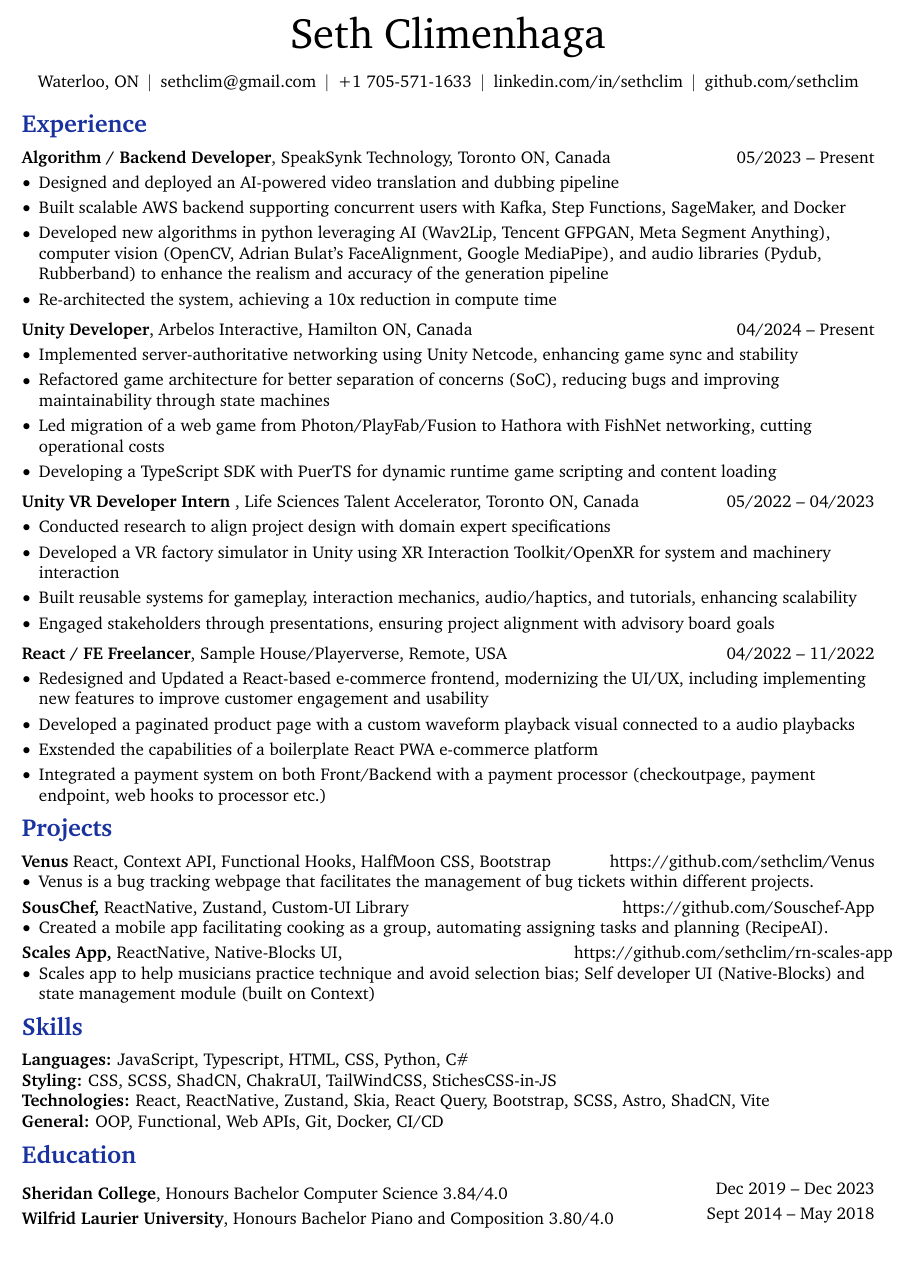
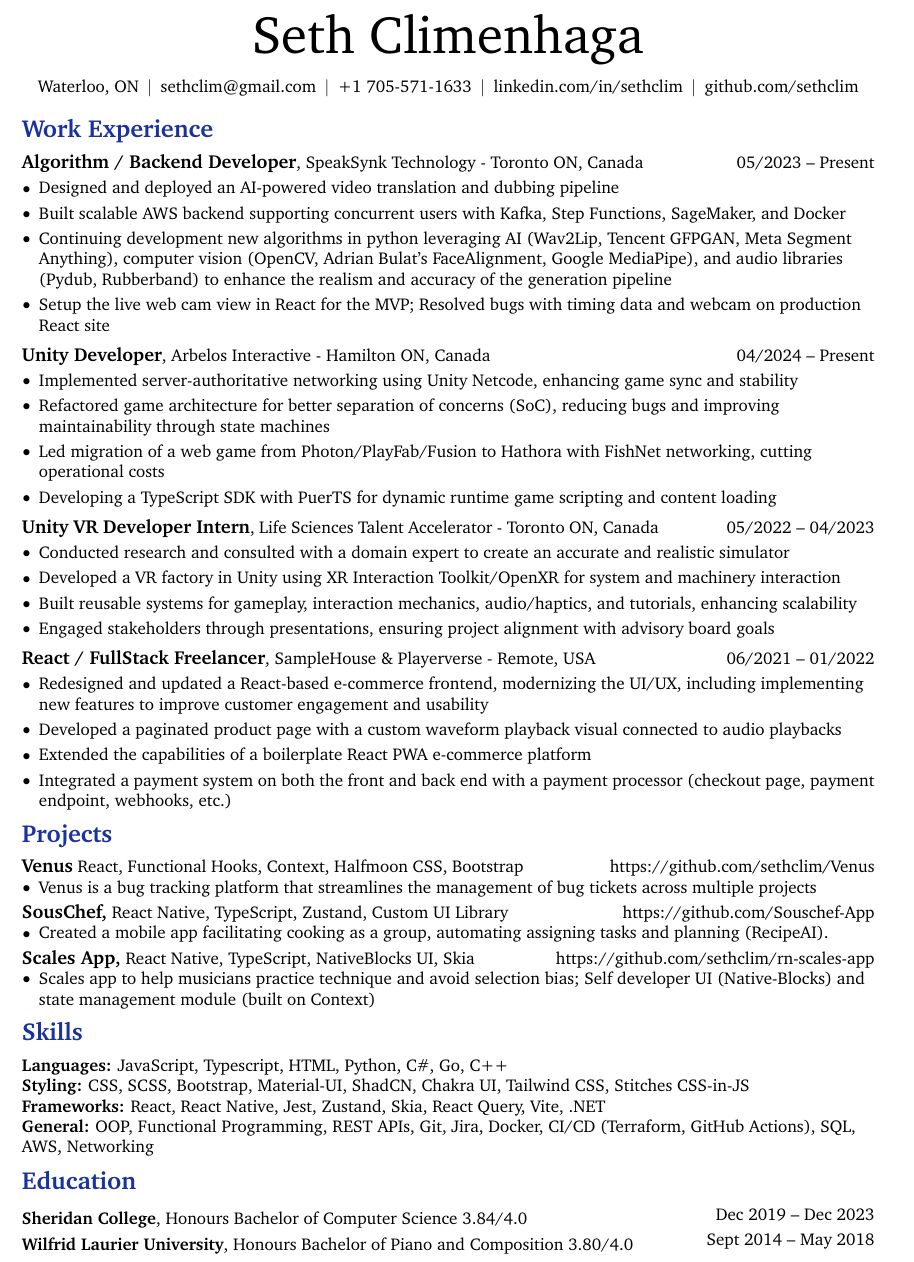
Before and after one commit to sethclim/resume, a LaTeX CV (react_resume.tex, which reads core/Experience/ArbelosUnityDeveloper.tex, core/Experience/LSTA_VR_Developer.tex, core/Experience/SpeakSynk.tex): part of the page, cut so that both start at the same text. Compiled offline with pdfLaTeX.

Commit message:
touch up react resume

```diff
--- a/core/Experience/ArbelosUnityDeveloper.tex
+++ b/core/Experience/ArbelosUnityDeveloper.tex
@@ -1,7 +1,7 @@
 \begin{twocolentry}{
     04/2024 – Present
 }
-   \textbf{Unity Developer}, Arbelos Interactive, Hamilton ON, Canada \end{twocolentry}
+\fontsize{11 pt}{11 pt}\textbf{Unity Developer}, Arbelos Interactive - Hamilton ON, Canada \end{twocolentry}
 
 \vspace{0.10 cm}
 \begin{onecolentry}
--- a/core/Experience/LSTA_VR_Developer.tex
+++ b/core/Experience/LSTA_VR_Developer.tex
@@ -1,13 +1,13 @@
 \begin{twocolentry}{
     05/2022 – 04/2023
 }
-    \textbf{Unity VR Developer Intern }, Life Sciences Talent Accelerator, Toronto ON, Canada\end{twocolentry}
+\fontsize{11 pt}{11 pt}\textbf{Unity VR Developer Intern}, Life Sciences Talent Accelerator - Toronto ON, Canada\end{twocolentry}
 
 \vspace{0.10 cm}
 \begin{onecolentry}
     \begin{highlights}
-        \item Conducted research to align project design with domain expert specifications
-        \item Developed a VR factory simulator in Unity using XR Interaction Toolkit/OpenXR for system and machinery interaction
+        \item Conducted research and consulted with a domain expert to create an accurate and realistic simulator
+        \item Developed a VR factory in Unity using XR Interaction Toolkit/OpenXR for system and machinery interaction
         \item Built reusable systems for gameplay, interaction mechanics, audio/haptics, and tutorials, enhancing scalability
         \item Engaged stakeholders through presentations, ensuring project alignment with advisory board goals
     \end{highlights}
--- a/core/Experience/SpeakSynk.tex
+++ b/core/Experience/SpeakSynk.tex
@@ -1,7 +1,7 @@
 \begin{twocolentry}{
     05/2023 – Present
 }
-    \textbf{Algorithm / Backend Developer}, SpeakSynk Technology, Toronto ON, Canada\end{twocolentry}
+\fontsize{11 pt}{11 pt}\textbf{Algorithm and Backend Developer}, SpeakSynk Technology - Toronto ON, Canada\end{twocolentry}
 
 \vspace{0.10 cm}
 \begin{onecolentry}
--- a/core/Experience/Web_Freelancing.tex
+++ b/core/Experience/Web_Freelancing.tex
@@ -1,16 +1,16 @@
 
 
 \begin{twocolentry}{
-    04/2022 – 11/2022
+    06/2021 – 01/2022
 }
-\textbf{React / FE Freelancer}, Sample House/Playerverse, Remote, USA\end{twocolentry}
+\fontsize{11 pt}{11 pt}\textbf{React / FullStack Freelancer}, SampleHouse \& Playerverse - Remote, USA\end{twocolentry}
 
 \vspace{0.10 cm}
 \begin{onecolentry}
    \begin{highlights}
-       \item Redesigned and Updated a React-based e-commerce frontend, modernizing the UI/UX, including implementing new features to improve customer engagement and usability
-       \item Developed a paginated product page with a custom waveform playback visual connected to a audio playbacks
-       \item Exstended the capabilities of a boilerplate React PWA e-commerce platform
-       \item Integrated a payment system on both Front/Backend with a payment processor (checkoutpage, payment endpoint, web hooks to processor etc.)
+       \item Redesigned and updated a React-based e-commerce frontend, modernizing the UI/UX, including implementing new features to improve customer engagement and usability
+       \item Developed a paginated product page with a custom waveform playback visual connected to audio playbacks
+       \item Extended the capabilities of a boilerplate React PWA e-commerce platform
+       \item Integrated a payment system on both the front and back end with a payment processor (checkout page, payment endpoint, webhooks, etc.)
    \end{highlights}
 \end{onecolentry}
--- a/react/Education.tex
+++ b/react/Education.tex
@@ -4,10 +4,10 @@
     Dec 2019 – Dec 2023
 }
 \vspace{0.10 cm}
-\textbf{Sheridan College}, Honours Bachelor Computer Science 3.84/4.0\end{twocolentry}
+\textbf{Sheridan College}, Honours Bachelor of Computer Science 3.84/4.0\end{twocolentry}
 
 \begin{twocolentry}{
     Sept 2014 – May 2018
 }
 \vspace{0.10 cm}
-\textbf{Wilfrid Laurier University}, Honours Bachelor Piano and Composition 3.80/4.0\end{twocolentry}
+\textbf{Wilfrid Laurier University}, Honours Bachelor of Piano and Composition 3.80/4.0\end{twocolentry}
--- a/react/Experience.tex
+++ b/react/Experience.tex
@@ -1,6 +1,6 @@
-\section{Experience}
+\section{Work Experience}
 
-\input{"core/Experience/SpeakSynk"}
+\input{"react/SpeakSynk_React"}
 
 \vspace{0.2 cm}
 \input{"core/Experience/ArbelosUnityDeveloper"}
--- a/react/Projects.tex
+++ b/react/Projects.tex
@@ -2,7 +2,7 @@
 \newenvironment{twocolentry_proj}[2][]{
     \onecolentry
     \def\secondColumn{#2}
-    \setcolumnwidth{\fill, 6.2 cm}
+    \setcolumnwidth{\fill, 7 cm}
     \begin{paracol}{2}
 }{
     \switchcolumn \raggedleft \secondColumn
@@ -15,12 +15,12 @@
 \begin{twocolentry_proj}{
     \mbox{\hrefWithoutArrow{https://github.com/sethclim/Venus}{https://github.com/sethclim/Venus}}%
 }
-\textbf{Venus} React, Context API, Functional Hooks, HalfMoon CSS, Bootstrap
+\fontsize{11 pt}{11 pt}\textbf{Venus} React, Functional Hooks, Context, Halfmoon CSS, Bootstrap
 \end{twocolentry_proj}
 
 \begin{onecolentry}
     \begin{highlights}
-        \item Venus is a bug tracking webpage that facilitates the management of bug tickets within different projects.
+        \item Venus is a bug tracking platform that streamlines the management of bug tickets across multiple projects
     \end{highlights}
 \end{onecolentry}
 
@@ -28,7 +28,7 @@
 \begin{twocolentry_proj}{
     \mbox{\hrefWithoutArrow{https://github.com/Souschef-App}{https://github.com/Souschef-App}}%
 }
-\textbf{SousChef,} ReactNative, Zustand, Custom-UI Library
+\fontsize{11 pt}{11 pt}\textbf{SousChef,} React Native, TypeScript, Zustand, Custom UI Library
 \end{twocolentry_proj}
 \begin{onecolentry}
     \begin{highlights}
@@ -40,7 +40,7 @@
 \begin{twocolentry_proj}{
     \mbox{\hrefWithoutArrow{https://github.com/sethclim/rn-scales-app}{https://github.com/sethclim/rn-scales-app}}%
 }
-\textbf{Scales App,} ReactNative, Native-Blocks UI,
+\fontsize{11 pt}{11 pt}\textbf{Scales App,} React Native, TypeScript, NativeBlocks UI, Skia
 \end{twocolentry_proj}
 \begin{onecolentry}
     \begin{highlights}
--- a/react/Skills.tex
+++ b/react/Skills.tex
@@ -1,8 +1,8 @@
 \vspace{5 pt - 0.5 cm}
 \section{Skills}
 \begin{onecolentry}
-    \textbf{Languages:} JavaScript, Typescript, HTML, CSS, Python, C\# \newline
-    \textbf{Styling:} CSS, SCSS, ShadCN, ChakraUI, TailWindCSS, StichesCSS-in-JS \newline
-    \textbf{Technologies:} React, ReactNative, Zustand, Skia, React Query, Bootstrap, SCSS, Astro, ShadCN, Vite   \newline
-    \textbf{General:} OOP, Functional, Web APIs, Git, Docker, CI/CD \newline
+    \textbf{Languages:} JavaScript, Typescript, HTML, Python, C\#, Go, C++ \newline
+    \textbf{Styling:} CSS, SCSS, Bootstrap, Material-UI, ShadCN, Chakra UI, Tailwind CSS, Stitches CSS-in-JS\newline
+    \textbf{Frameworks:} React, React Native, Jest, Zustand, Skia, React Query, Vite, .NET  \newline
+    \textbf{General:} OOP, Functional Programming, REST APIs, Git, Jira, Docker, CI/CD (Terraform, GitHub Actions), SQL, AWS, Networking \newline
 \end{onecolentry}
--- /dev/null
+++ b/react/SpeakSynk_React.tex
@@ -0,0 +1,14 @@
+\begin{twocolentry}{
+    05/2023 – Present
+}
+\fontsize{11 pt}{11 pt}\textbf{Algorithm / Backend Developer}, SpeakSynk Technology - Toronto ON, Canada\end{twocolentry}
+
+\vspace{0.10 cm}
+\begin{onecolentry}
+    \begin{highlights}
+        \item Designed and deployed an AI-powered video translation and dubbing pipeline
+        \item Built scalable AWS backend supporting concurrent users with Kafka, Step Functions, SageMaker, and Docker
+        \item Continuing development new algorithms in python leveraging AI (Wav2Lip, Tencent GFPGAN, Meta Segment Anything), computer vision (OpenCV, Adrian Bulat’s FaceAlignment, Google MediaPipe), and audio libraries (Pydub, Rubberband) to enhance the realism and accuracy of the generation pipeline
+        \item Setup the live web cam view in React for the MVP; Resolved bugs with timing data and webcam on production React site
+    \end{highlights}
+\end{onecolentry}
--- a/react_resume.tex
+++ b/react_resume.tex
@@ -2,7 +2,7 @@
 % Packages:
 \usepackage[
     ignoreheadfoot, % set margins without considering header and footer
-    top=1.25 cm, % seperation between body and page edge from the top
+    top=1 cm, % seperation between body and page edge from the top
     bottom= 1 cm, % seperation between body and page edge from the bottom
     left=2 cm, % seperation between body and page edge from the left
     right=2 cm, % seperation between body and page edge from the right
@@ -119,7 +119,7 @@
 \newenvironment{twocolentry}[2][]{
     \onecolentry
     \def\secondColumn{#2}
-    \setcolumnwidth{\fill, 4.5 cm}
+    \setcolumnwidth{\fill, 4.3 cm}
     \begin{paracol}{2}
 }{
     \switchcolumn \raggedleft \secondColumn
@@ -180,7 +180,7 @@
     \sbox\ANDbox{$|$}
 
     \begin{header}
-        \fontsize{25 pt}{25 pt}\selectfont Seth Climenhaga
+        \fontsize{31 pt}{31 pt}\selectfont Seth Climenhaga
 
         \vspace{5 pt}
 
```
Also changed, not shown: core/Experience/TheXRCommons.tex (+1 -1 lines).
